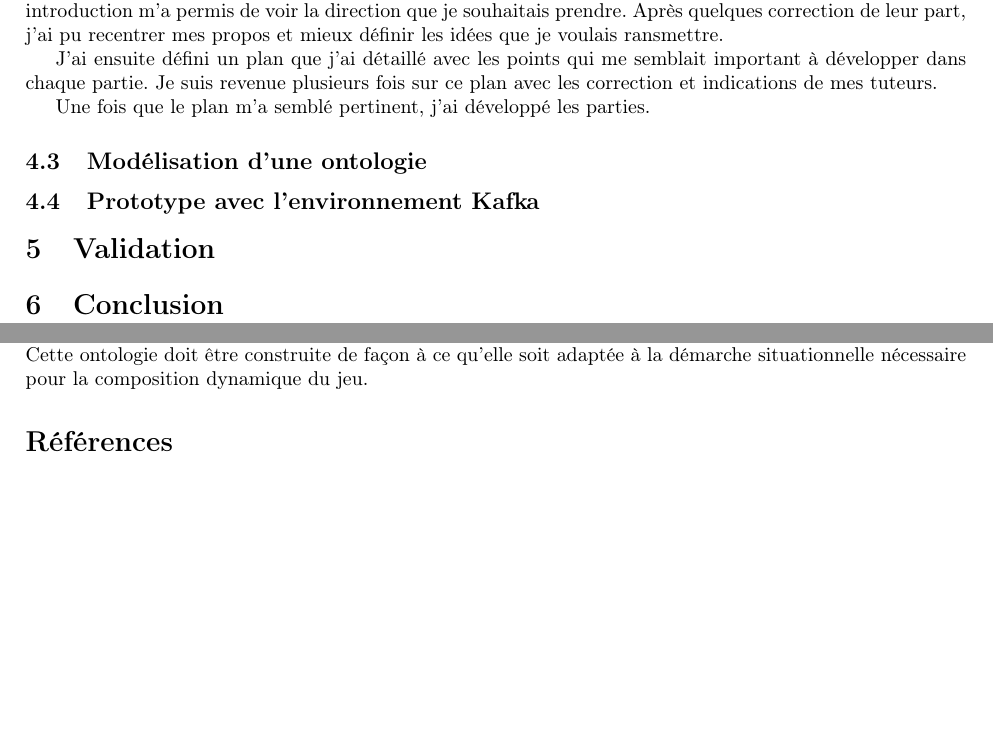
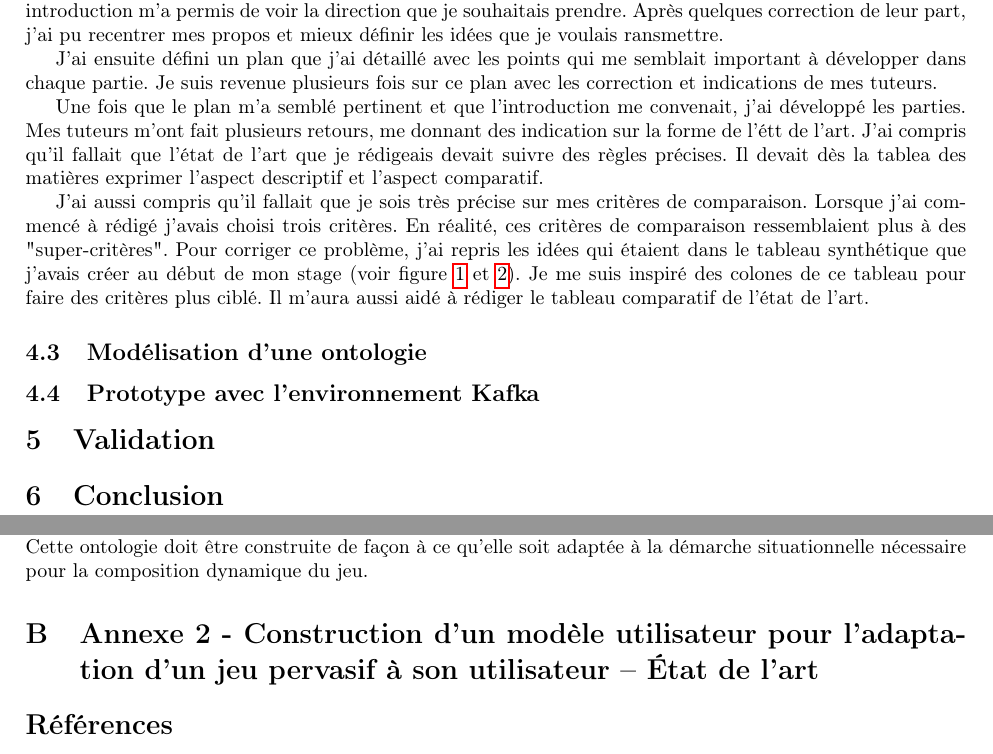
Before and after one commit to laurelinemartin/stage, a LaTeX document (RapportStage/rapport.tex): two parts of pages 7 and 8 of 8, joined at a grey line, cut so that both start at the same text, the shorter picture padded with empty space. Compiled offline with pdfLaTeX.

Commit message:
Fin de la partie etat de l'art

```diff
--- a/RapportStage/rapport.tex
+++ b/RapportStage/rapport.tex
@@ -8,6 +8,7 @@
 \usepackage{geometry}
 \usepackage{hyperref}
 \usepackage{appendix}
+\usepackage{pdfpages}
 
 \geometry{hmargin=2.5cm,vmargin=3cm}
 
@@ -94,7 +95,14 @@
 		Ecrire cette introduction m'a permis de voir la direction que je souhaitais prendre.
 		Après quelques correction de leur part, j'ai pu recentrer mes propos et mieux définir les idées que je voulais ransmettre.\par
 		J'ai ensuite défini un plan que j'ai détaillé avec les points qui me semblait important à développer dans chaque partie. Je suis revenue plusieurs fois sur ce plan avec les correction et indications de mes tuteurs.\par
-		Une fois que le plan m'a semblé pertinent, j'ai développé les parties.
+		Une fois que le plan m'a semblé pertinent et que l'introduction me convenait, j'ai développé les parties. Mes tuteurs m'ont fait plusieurs retours, me donnant des indication sur la forme de l'étt de l'art.
+		J'ai compris qu'il fallait que l'état de l'art que je rédigeais devait suivre des règles précises.
+		Il devait dès la tablea des matières exprimer l'aspect descriptif et l'aspect comparatif.\par
+		J'ai aussi compris qu'il fallait que je sois très précise sur mes critères de comparaison.
+		Lorsque j'ai commencé à rédigé j'avais choisi trois critères.
+		En réalité, ces critères de comparaison ressemblaient plus à des "super-critères".
+		Pour corriger ce problème, j'ai repris les idées qui étaient dans le tableau synthétique que j'avais créer au début de mon stage (voir figure \ref{fig:tabsynt1} et \ref{fig:tabsynt2}).
+		Je me suis inspiré des colones de ce tableau pour faire des critères plus ciblé. Il m'aura aussi aidé à rédiger le tableau comparatif de l'état de l'art.
 	\subsection{Modélisation d'une ontologie}
 	\subsection{Prototype avec l'environnement Kafka}
 
@@ -114,6 +122,8 @@
 	\textbf{Sujet :}\newline
 	Il s’agit dans ce stage d’élaborer un modèle conceptuel du jeu pervasif adaptable basé sur les émotions. Ce modèle, éventuellement réalisé sous forme d’une ontologie, doit couvrir toute la variété des facteurs qui impactent le jeu tels que le profil de l’utilisateur et ses données physiologiques exprimant son état émotionnel. Cette ontologie doit être construite de façon à ce qu’elle soit adaptée à la démarche situationnelle nécessaire pour la composition dynamique du jeu.
 
+\section{Annexe 2 - Construction d’un modèle utilisateur pour l’adaptation d’un jeu pervasif à son utilisateur – État de l’art}
+	%\includepdf[pages=-]{eda.pdf}
 
 
 \bibliographystyle{abbrv}
```
